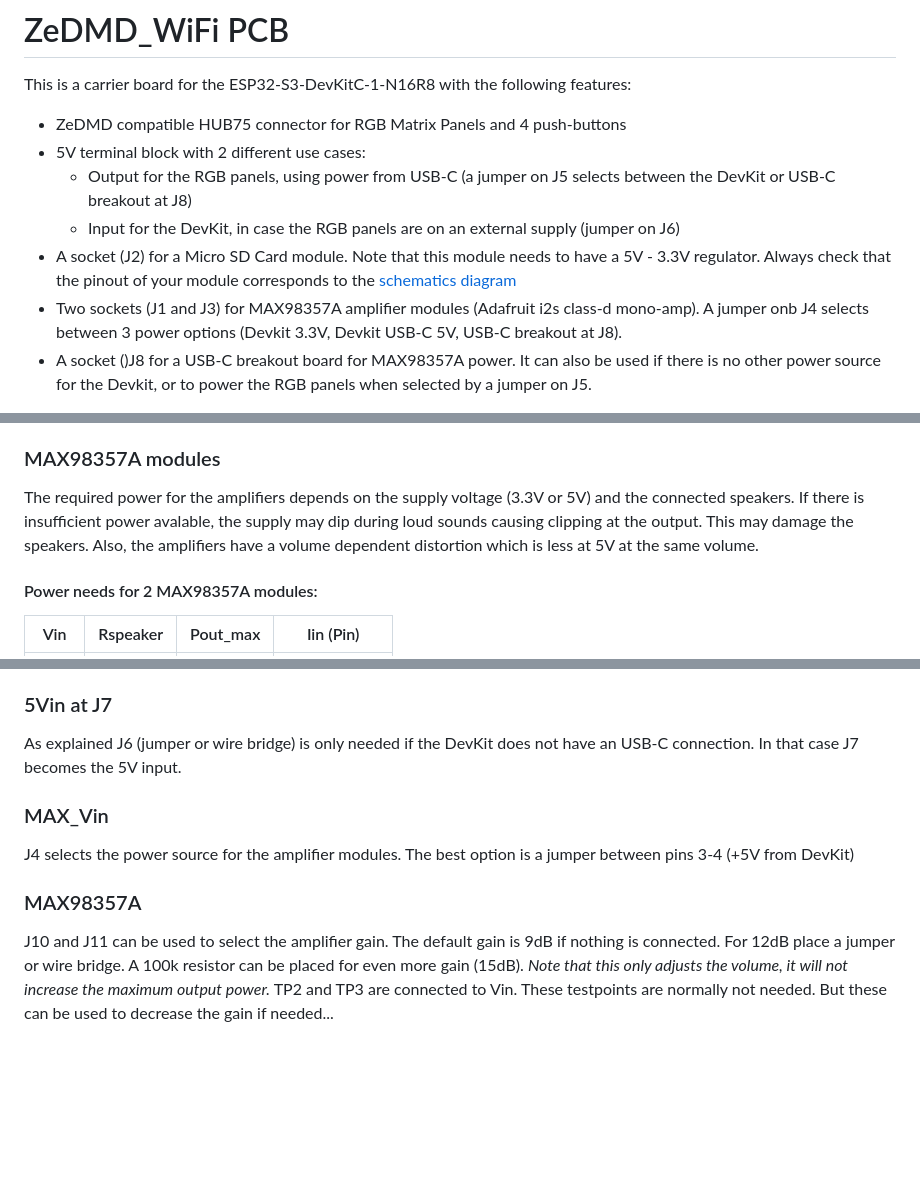
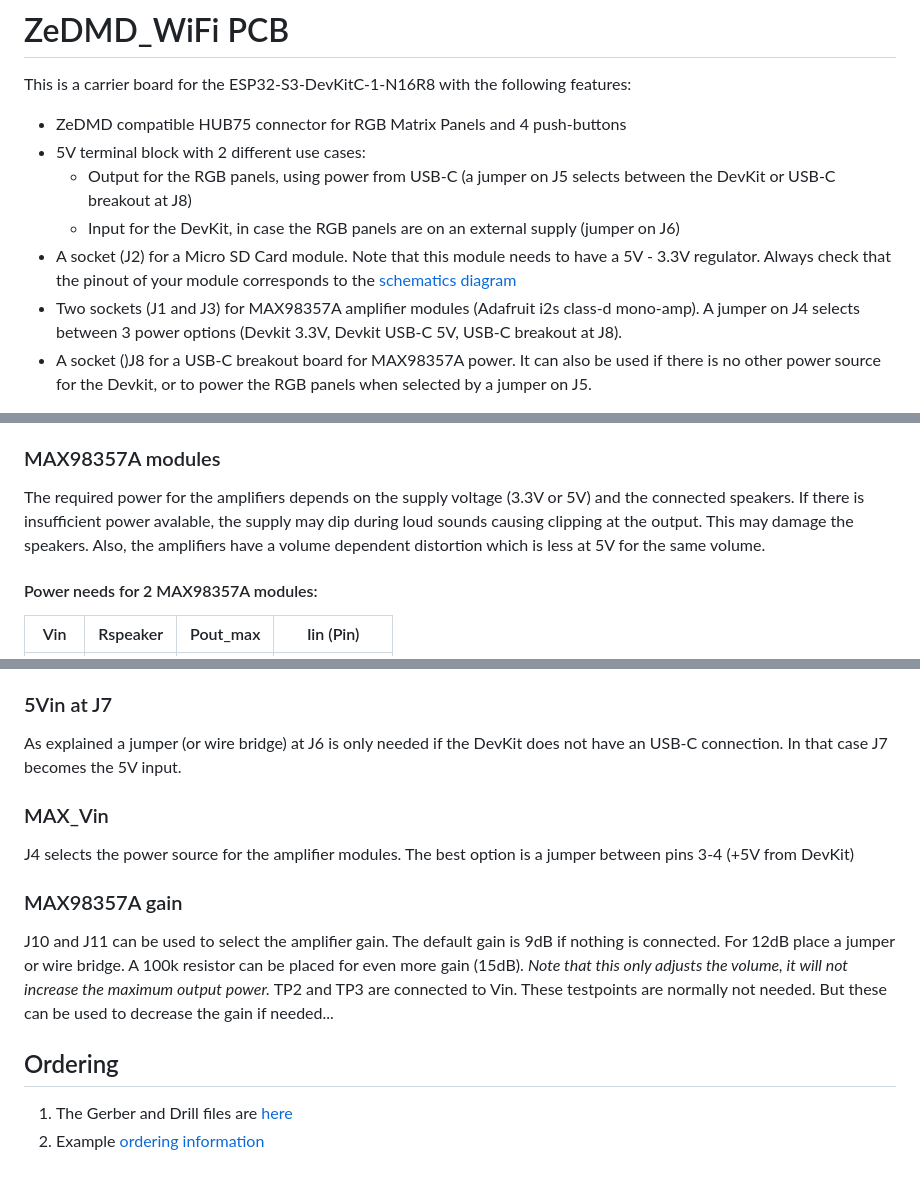
Before and after one commit to elabree/ZeDMD-5.1.8-WIFI-128x32, a Markdown page: KiCad/README.md, 3 parts joined by grey strips. Drawn GitHub-style; blank space fills up the shorter version.

Commit message:
Fix typos

```diff
--- a/KiCad/README.md
+++ b/KiCad/README.md
@@ -4,6 +4,6 @@ This is a carrier board for the ESP32-S3-DevKitC-1-N16R8 with the following feat
 - 5V terminal block with 2 different use cases:
   - Output for the RGB panels, using power from USB-C (a jumper on J5 selects between the DevKit or USB-C breakout at J8)
   - Input for the DevKit, in case the RGB panels are on an external supply (jumper on J6)
-- A socket (J2) for a Micro SD Card module. Note that this module needs to have a 5V - 3.3V regulator. Always check that the pinout of your module corresponds to the [schematics diagram](ZeDMD_WiFi\docs\ZeDMD_WiFi.pdf)
-- Two sockets (J1 and J3) for MAX98357A amplifier modules (Adafruit i2s class-d mono-amp). A jumper onb J4 selects between 3 power options (Devkit 3.3V, Devkit USB-C 5V, USB-C breakout at J8).
+- A socket (J2) for a Micro SD Card module. Note that this module needs to have a 5V - 3.3V regulator. Always check that the pinout of your module corresponds to the [schematics diagram](ZeDMD_WiFi/docs/ZeDMD_WiFi.pdf)
+- Two sockets (J1 and J3) for MAX98357A amplifier modules (Adafruit i2s class-d mono-amp). A jumper on J4 selects between 3 power options (Devkit 3.3V, Devkit USB-C 5V, USB-C breakout at J8).
 - A socket ()J8 for a USB-C breakout board for MAX98357A power. It can also be used if there is no other power source for the Devkit, or to power the RGB panels when selected by a jumper on J5.
@@ -18,7 +20,7 @@ The maximum current USB-C can deliver at 5V is 3A (Pmax = 15W). It does not matt
 Two 64x32 RGB matrix panels draw 5A (25W) at 100% intensity. Since these panels are designed for daylight operation, this intensity is really high. Usually no more than 50% is needed (2.5A, 12.5W). This leaves sufficient power (0.5A; 2.5W) for the DevKit and SD card.
 
 ### MAX98357A modules
-The required power for the amplifiers depends on the supply voltage (3.3V or 5V) and the connected speakers. If there is insufficient power avalable, the supply may dip during loud sounds causing clipping at the output. This may damage the speakers. Also, the amplifiers have a volume dependent distortion which is less at 5V at the same volume.
+The required power for the amplifiers depends on the supply voltage (3.3V or 5V) and the connected speakers. If there is insufficient power avalable, the supply may dip during loud sounds causing clipping at the output. This may damage the speakers. Also, the amplifiers have a volume dependent distortion which is less at 5V for the same volume.
 
 #### Power needs for 2 MAX98357A modules:
 | Vin | Rspeaker | Pout_max |    Iin (Pin)  |
@@ -42,11 +44,15 @@ Diode D2 will cause a voltage drop of 0.7 V to reduce voltage at the panels. The
 A jumper on J5 is needed to select the power source.
 
 ### 5Vin at J7
-As explained J6 (jumper or wire bridge) is only needed if the DevKit does not have an USB-C connection. In that case J7 becomes the 5V input.
+As explained a jumper (or wire bridge) at J6 is only needed if the DevKit does not have an USB-C connection. In that case J7 becomes the 5V input.
 
 ### MAX_Vin
 J4 selects the power source for the amplifier modules. The best option is a jumper between pins 3-4 (+5V from DevKit)
 
-### MAX98357A
+### MAX98357A gain
 J10 and J11 can be used to select the amplifier gain. The default gain is 9dB if nothing is connected. For 12dB place a jumper or wire bridge. A 100k resistor can be placed for even more gain (15dB).
 *Note that this only adjusts the volume, it will not increase the maximum output power.* TP2 and TP3 are connected to Vin. These testpoints are normally not needed. But these can be used to decrease the gain if needed...
+
+## Ordering
+1. The Gerber and Drill files are [here](/KiCad/ZeDMD_WiFi/production.zip)
+2. Example [ordering information](ZeDMD_WiFi/docs/ZeDMD_WiFi_JLCPCB_ordering.png)
```
Also changed, not shown: other parts of KiCad/README.md (+2 -0 lines).
